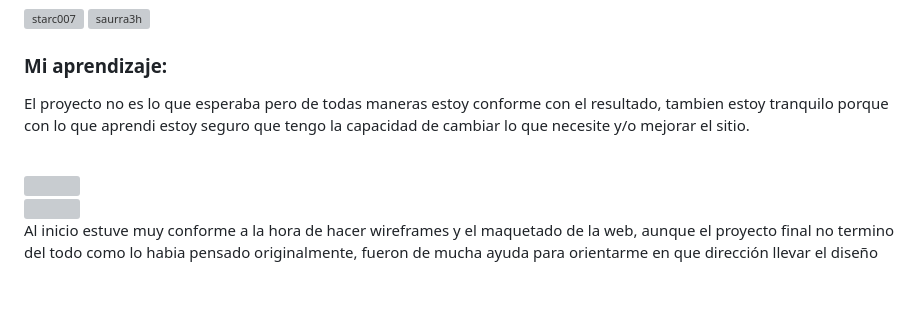
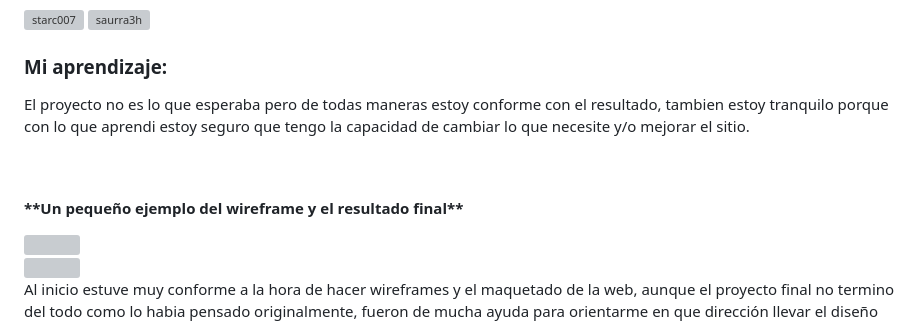
Before and after one commit to juanrivarola/PF-Rivarola, a Markdown page: README.md, the part around the change. GitHub-like rendering; blank space fills up the shorter version; grey boxes are pictures that could not be loaded.

```diff
--- a/README.md
+++ b/README.md
@@ -19,6 +19,7 @@
 <h3 align="left" style="display: flex; align-items:center">Mi aprendizaje:</h3>
 <p align="left" style="display: flex; align-items:center">  El proyecto no es lo que esperaba pero de todas maneras estoy conforme con el resultado, tambien estoy tranquilo porque con lo que aprendi estoy seguro que tengo la capacidad de cambiar lo que necesite y/o mejorar el sitio.</p>
 <br>
+<h4>**Un pequeño ejemplo del wireframe y el resultado final**</h4>
 <img src="https://i.postimg.cc/qvWnX2G5/wireframe-index.jpg" width="70%">
 <br>
 <img src="https://i.postimg.cc/QM576V4x/index-final.jpg" width="70%"></p>
```
